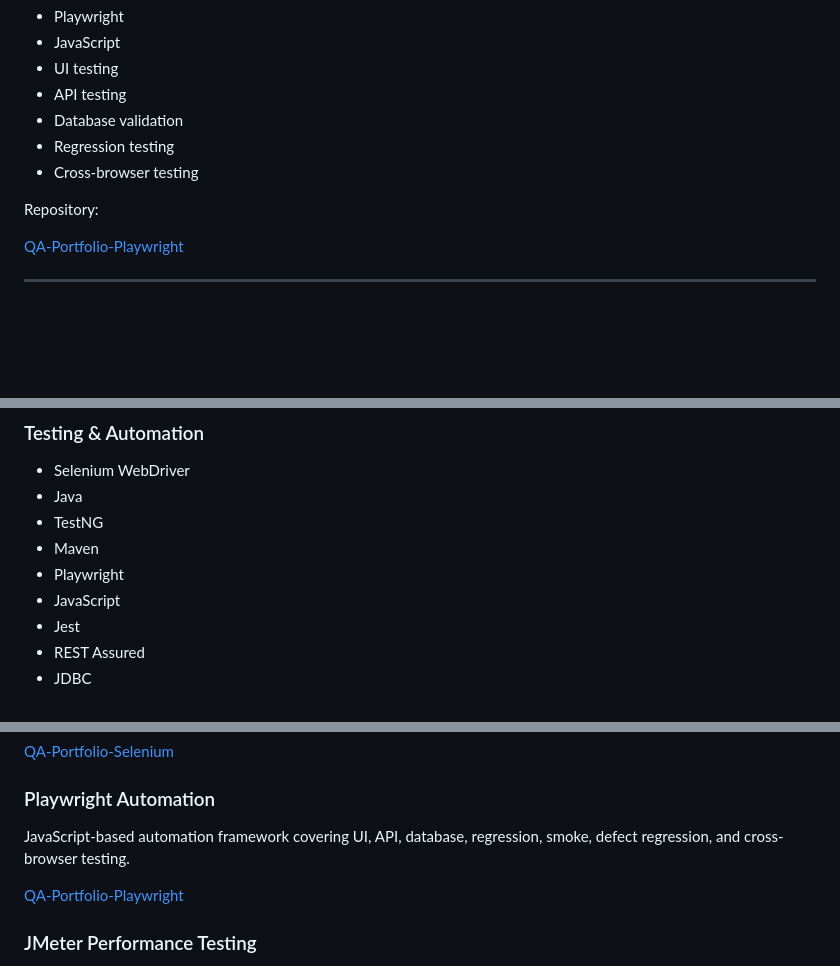
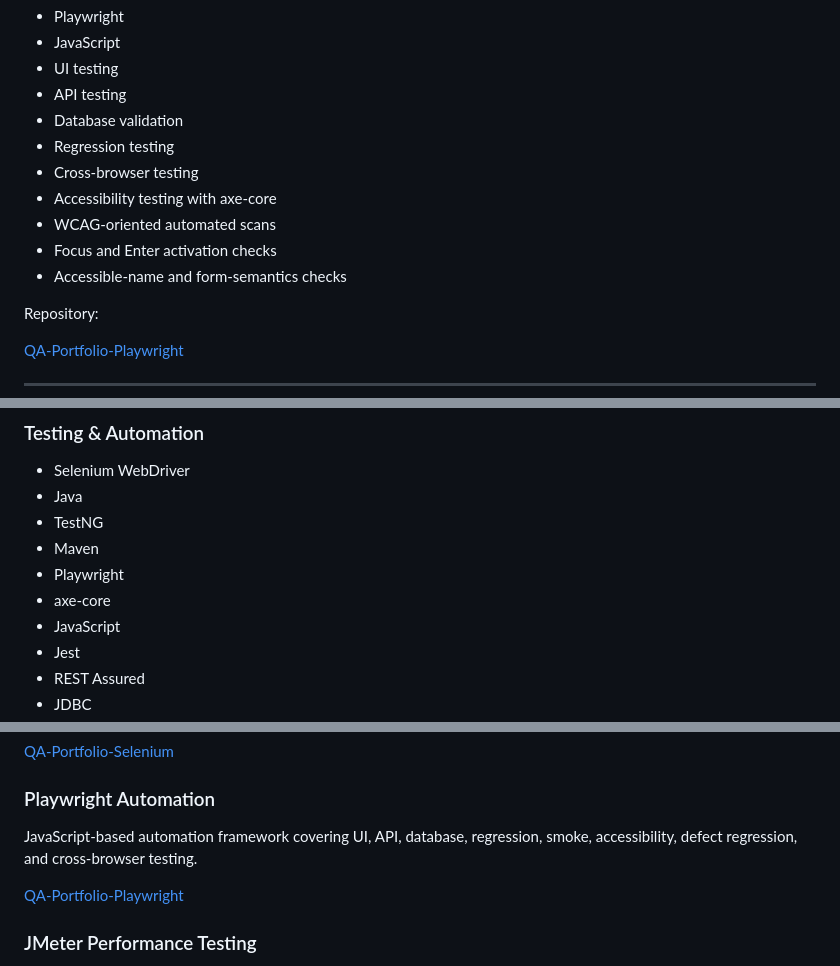
Before and after one commit to KSely/QA-Automation-Portfolio, a Markdown page: README.md, 3 parts joined by grey strips. Rendered like a GitHub page; blank space fills up the shorter version.

```diff
--- a/README.md
+++ b/README.md
@@ -88,6 +88,10 @@ JavaScript-based automation framework using:
 - Database validation
 - Regression testing
 - Cross-browser testing
+- Accessibility testing with axe-core
+- WCAG-oriented automated scans
+- Focus and Enter activation checks
+- Accessible-name and form-semantics checks
 
 Repository:
 
@@ -144,6 +148,7 @@ Repository:
 - TestNG
 - Maven
 - Playwright
+- axe-core
 - JavaScript
 - Jest
 - REST Assured
@@ -795,7 +849,7 @@ Java-based automation framework covering UI, API, database, regression, smoke, a
 
 ### Playwright Automation
 
-JavaScript-based automation framework covering UI, API, database, regression, smoke, defect regression, and cross-browser testing.
+JavaScript-based automation framework covering UI, API, database, regression, smoke, accessibility, defect regression, and cross-browser testing.
 
 [QA-Portfolio-Playwright](https://github.com/KSely/QA-Portfolio-Playwright)
 
```
Also changed, not shown: other parts of README.md (+58 -8 lines).
